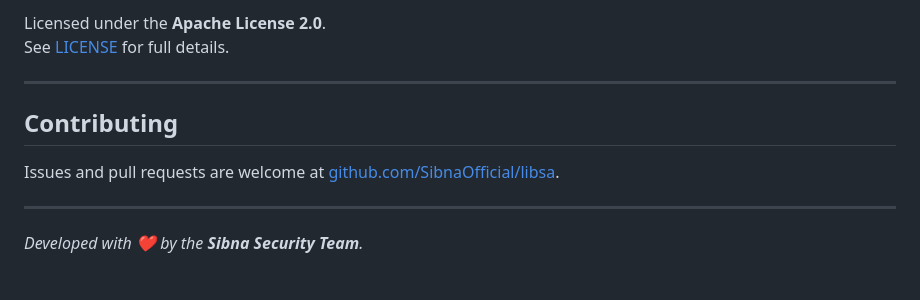
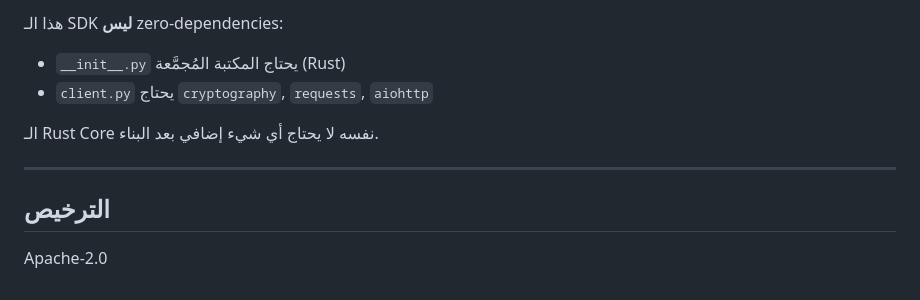
Before and after one commit to SibnaOfficial/libsa, a Markdown page: README.md, the part around one of its changes. GitHub-like rendering.

```diff
--- a/README.md
+++ b/README.md
@@ -121,13 +175,12 @@ Sibna uses a layered security approach:
 
-Licensed under the **Apache License 2.0**.
-See [LICENSE](https://github.com/SibnaOfficial/libsa/blob/main/LICENSE) for full details.
+هذا الـ SDK **ليس** zero-dependencies:
+- `__init__.py` يحتاج المكتبة المُجمَّعة (Rust)
+- `client.py` يحتاج `cryptography`, `requests`, `aiohttp`
+
+الـ Rust Core نفسه لا يحتاج أي شيء إضافي بعد البناء.
 
 ---
 
-##  Contributing
+## الترخيص
 
-Issues and pull requests are welcome at [github.com/SibnaOfficial/libsa](https://github.com/SibnaOfficial/libsa).
-
----
-
-*Developed with ❤️ by the **Sibna Security Team**.*
+Apache-2.0
```
Also changed, not shown: other parts of README.md (+128 -74 lines).
